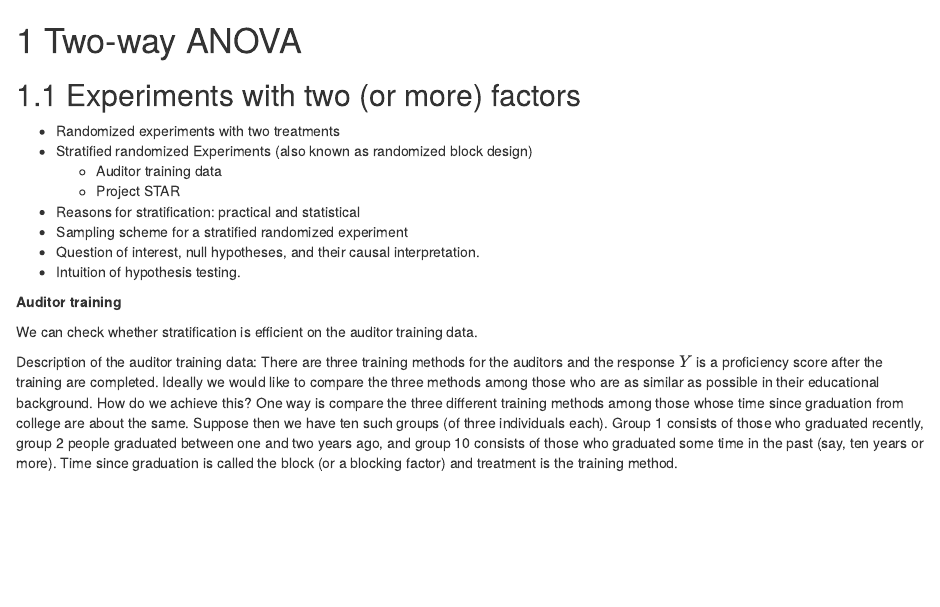
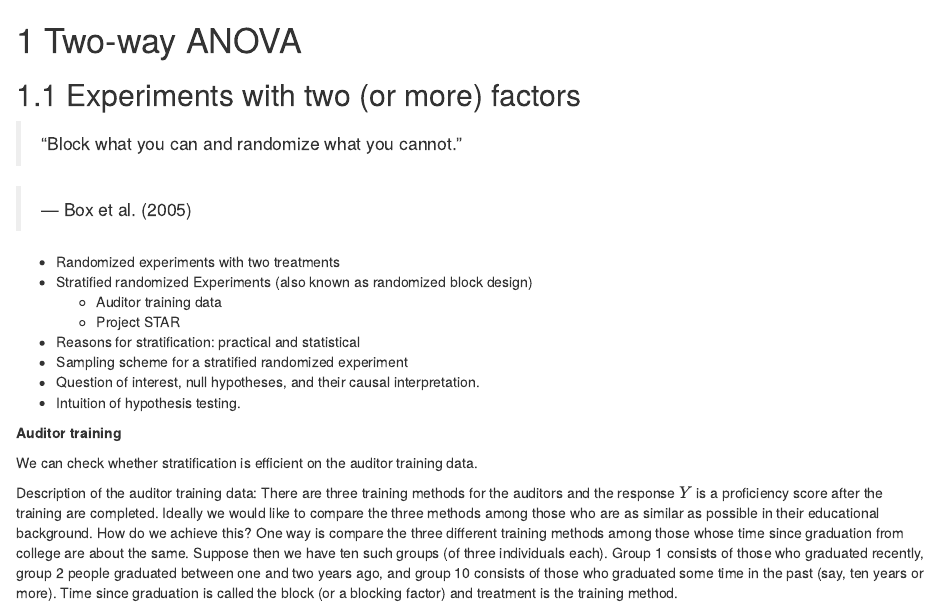
Before and after one commit to ChenShizhe/STA207W2020, an R Markdown document (03-ANOVAII.Rmd): the page in a window 1100 px wide, from its top. Rendered offline with R 4.5, knitr and Pandoc, with nearby package versions; drawn as R Markdown's standard HTML page in place of the format the file asks for; some code elsewhere in the file could not run offline.

Commit message:
Recompiled

```diff
--- a/03-ANOVAII.Rmd
+++ b/03-ANOVAII.Rmd
@@ -21,6 +21,10 @@ options(digits=2)
 ## Experiments with two (or more) factors
 
 
+> "Block what you can and randomize what you cannot."
+
+> --- Box et al. (2005)
+
 * Randomized experiments with two treatments
 * Stratified randomized Experiments (also known as randomized block design)
     - Auditor training data
```
Also changed, not shown: docs/STA207_bookdown.tex, docs/search_index.json, 03-ANOVAII.Rmd (1 more changed lines), 112 other files.
